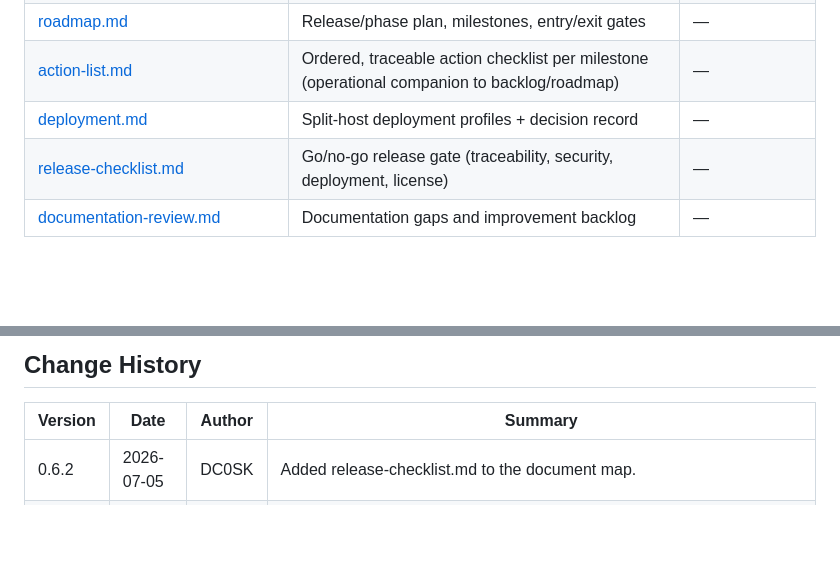
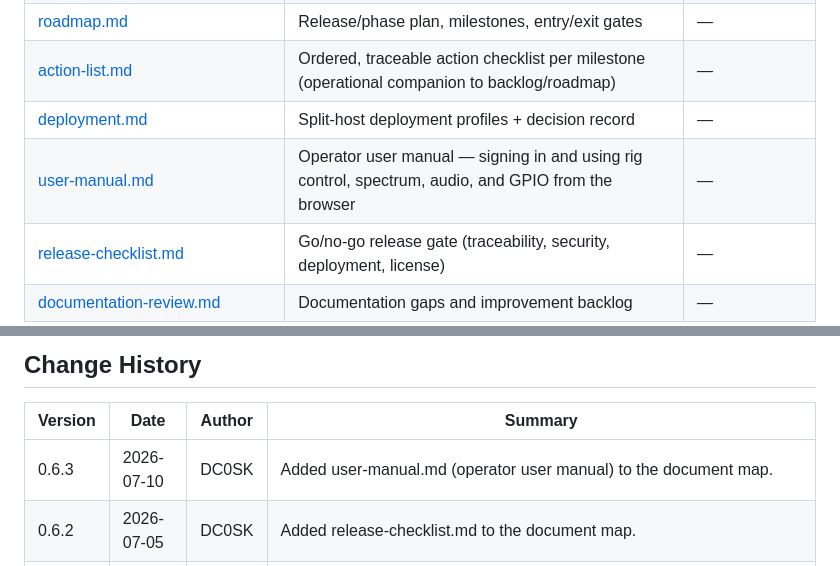
Before and after one commit to dc0sk/landline, a Markdown page: docs/README.md, 2 parts joined by grey strips. GitHub-like rendering; blank space fills up the shorter version.

```diff
--- a/docs/README.md
+++ b/docs/README.md
@@ -44,6 +44,7 @@ by a build-breaking gate.
 | [roadmap.md](roadmap.md) | Release/phase plan, milestones, entry/exit gates | — |
 | [action-list.md](action-list.md) | Ordered, traceable action checklist per milestone (operational companion to backlog/roadmap) | — |
 | [deployment.md](deployment.md) | Split-host deployment profiles + decision record | — |
+| [user-manual.md](user-manual.md) | Operator user manual — signing in and using rig control, spectrum, audio, and GPIO from the browser | — |
 | [release-checklist.md](release-checklist.md) | Go/no-go release gate (traceability, security, deployment, license) | — |
 | [documentation-review.md](documentation-review.md) | Documentation gaps and improvement backlog | — |
 
@@ -200,6 +201,7 @@ The exhaustive per-ID table is maintained alongside the migration commit; the
 
 | Version | Date | Author | Summary |
 |---|---|---|---|
+| 0.6.3 | 2026-07-10 | DC0SK | Added user-manual.md (operator user manual) to the document map. |
 | 0.6.2 | 2026-07-05 | DC0SK | Added release-checklist.md to the document map. |
 | 0.6.1 | 2026-07-04 | DC0SK | Fixed stale `scripts/trace-gate` references to the actual `scripts/trace-gate.py` path; added action-list.md to the document map. |
 | 0.6 | 2026-06-26 | DC0SK | Adopted area-coded ID scheme, layered RE doc tree (vision/stakeholder/system/concept/test), R1–R5 traceability gate, and frontmatter conventions. Migrated 0.x flat IDs (Appendix A). |
```
Also changed, not shown: other parts of docs/README.md (+2 -2 lines), docs/user-manual.md (added, +149 -0 lines).
